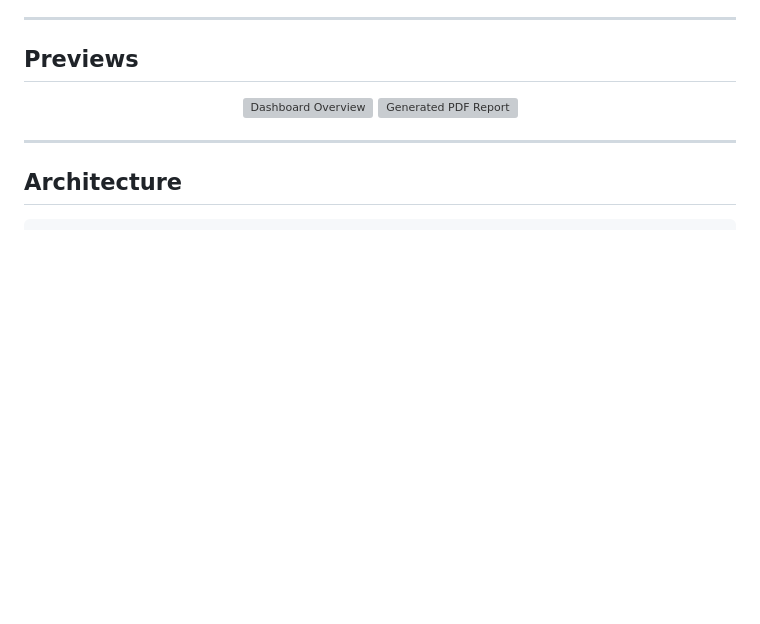
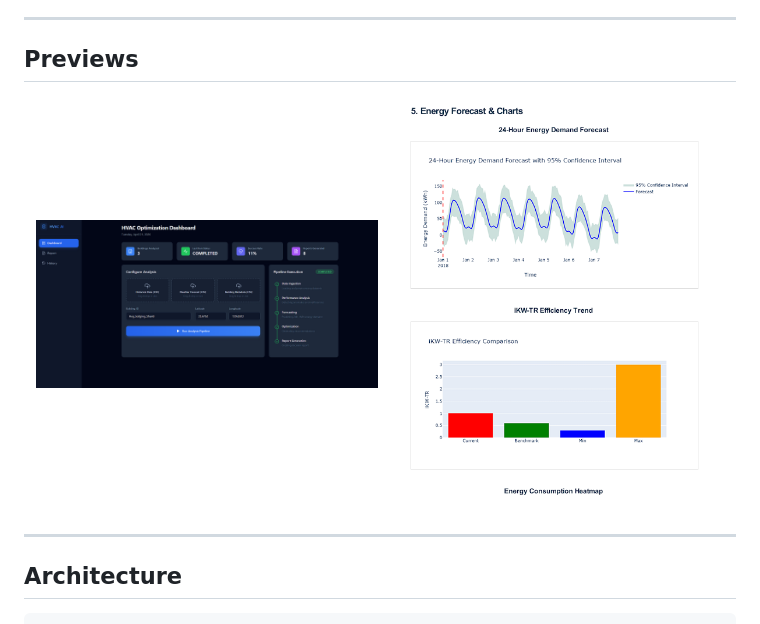
Before and after one commit to Narayanan-07/HVAC-MultiAgent-System, a Markdown page: README.md, the part around the change. GitHub-like rendering; pictures changed too: docs/dashboard.png (added), docs/report.png (added); blank space fills up the shorter version; grey boxes are pictures that could not be loaded.

Commit message:
release: v1.0 multi-agent HVAC pipeline complete

```diff
--- a/README.md
+++ b/README.md
@@ -41,8 +41,8 @@ Commercial building HVAC systems consume nearly **40% of total building energy**
 ## Previews
 
 <p align="center">
-  <img src="docs/placeholder-dashboard.png" width="48%" alt="Dashboard Overview">
-  <img src="docs/placeholder-report.png" width="48%" alt="Generated PDF Report">
+  <img src="docs/dashboard.png" width="48%" alt="Dashboard Overview">
+  <img src="docs/report.png" width="48%" alt="Generated PDF Report">
 </p>
 
 ---
```
